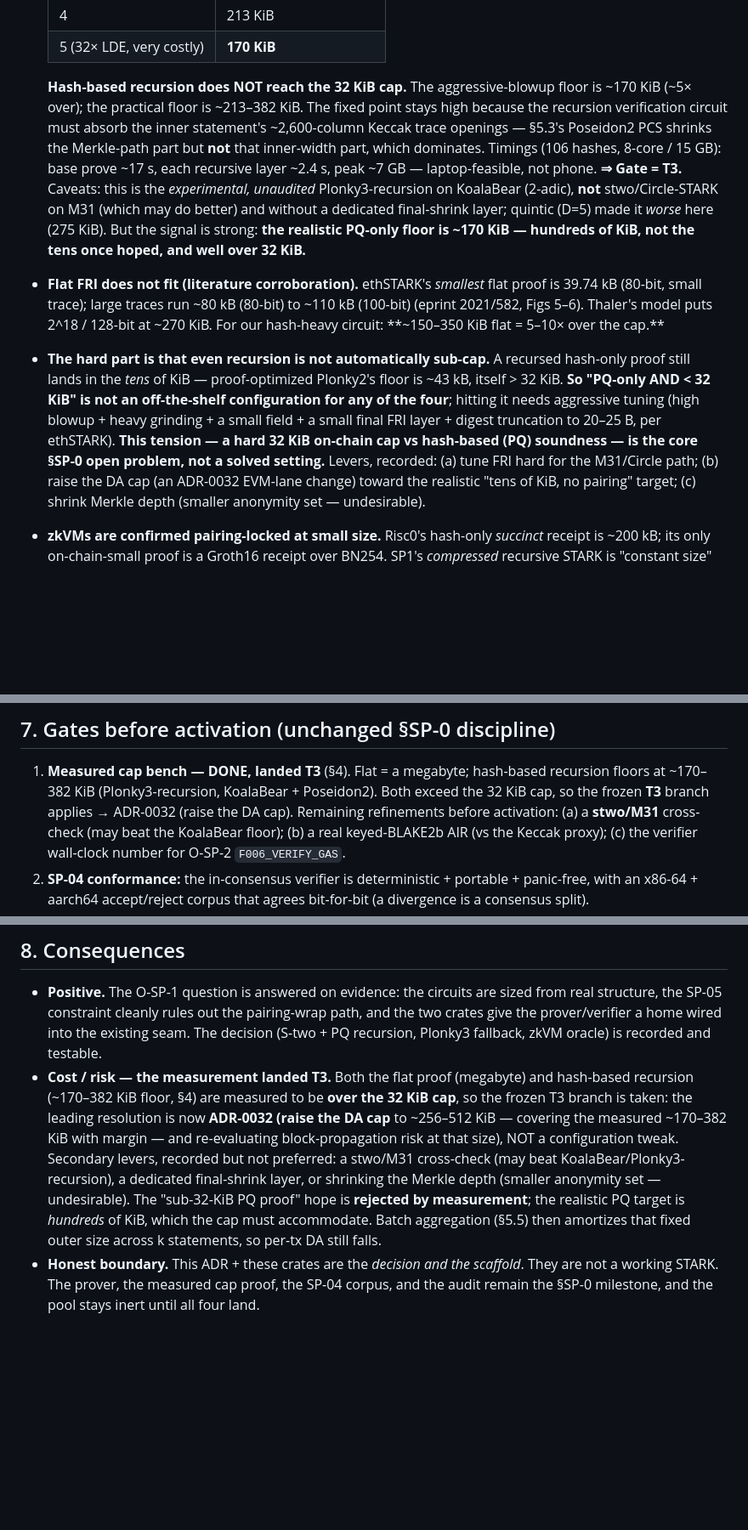
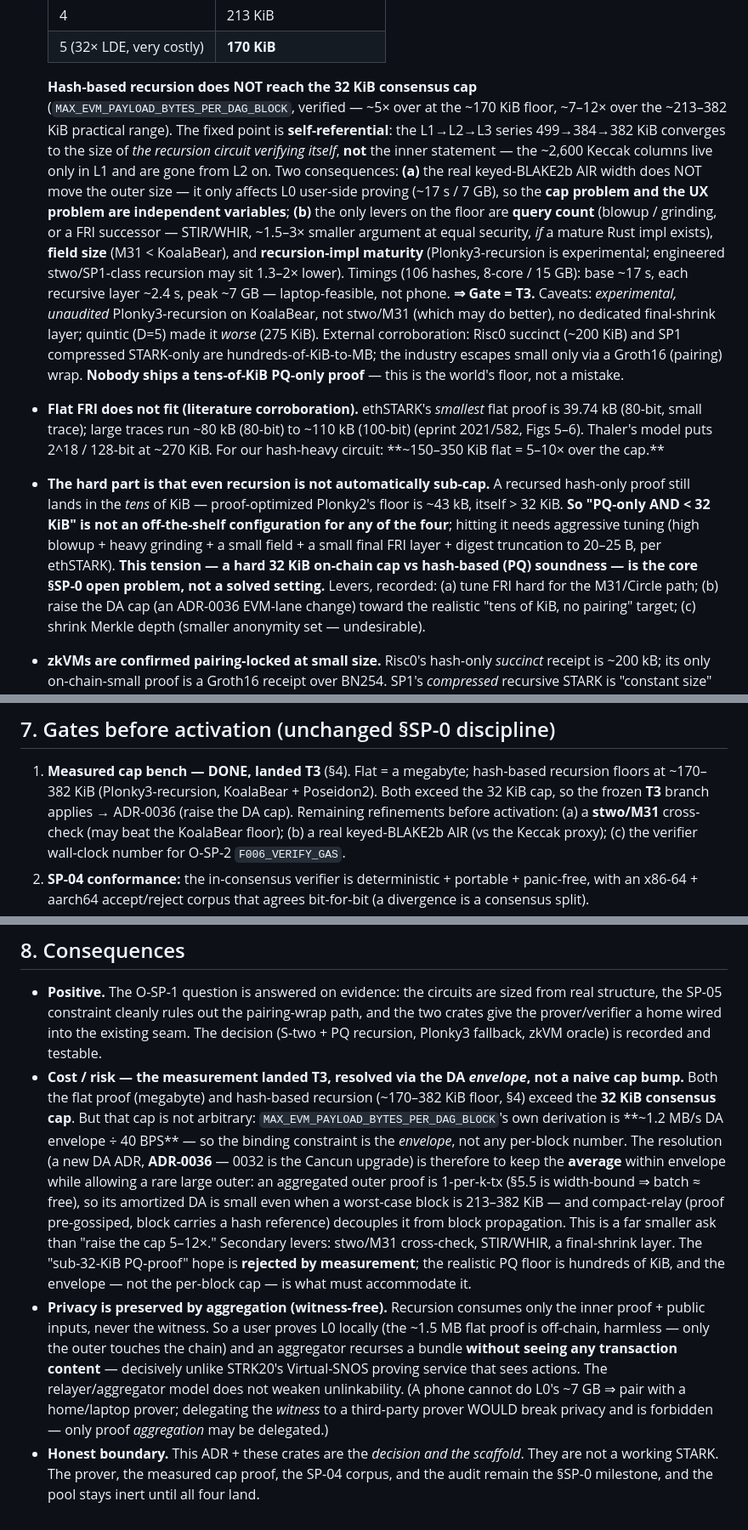
Before and after one commit to MISAKA-BTC/MisakaLLM, a Markdown page: docs/adr/0035-mil-shield-stark-backend-selection.md, 3 parts joined by grey strips. Shown at 85% size. Drawn GitHub-style; blank space fills up the shorter version.

```diff
--- a/docs/adr/0035-mil-shield-stark-backend-selection.md
+++ b/docs/adr/0035-mil-shield-stark-backend-selection.md
@@ -112,18 +112,26 @@ the sizing and, critically, sharpen the honest boundary:
   | 4 | 213 KiB |
   | 5 (32× LDE, very costly) | **170 KiB** |
 
-  **Hash-based recursion does NOT reach the 32 KiB cap.** The aggressive-blowup
-  floor is ~170 KiB (~5× over); the practical floor is ~213–382 KiB. The fixed point
-  stays high because the recursion verification circuit must absorb the inner
-  statement's ~2,600-column Keccak trace openings — §5.3's Poseidon2 PCS shrinks the
-  Merkle-path part but **not** that inner-width part, which dominates. Timings (106
-  hashes, 8-core / 15 GB): base prove ~17 s, each recursive layer ~2.4 s, peak ~7 GB
-  — laptop-feasible, not phone. **⇒ Gate = T3.** Caveats: this is the *experimental,
-  unaudited* Plonky3-recursion on KoalaBear (2-adic), **not** stwo/Circle-STARK on
-  M31 (which may do better) and without a dedicated final-shrink layer; quintic
-  (D=5) made it *worse* here (275 KiB). But the signal is strong: **the realistic
-  PQ-only floor is ~170 KiB — hundreds of KiB, not the tens once hoped, and well
-  over 32 KiB.**
+  **Hash-based recursion does NOT reach the 32 KiB consensus cap**
+  (`MAX_EVM_PAYLOAD_BYTES_PER_DAG_BLOCK`, verified — ~5× over at the ~170 KiB floor,
+  ~7–12× over the ~213–382 KiB practical range). The fixed point is
+  **self-referential**: the L1→L2→L3 series 499→384→382 KiB converges to the size of
+  *the recursion circuit verifying itself*, **not** the inner statement — the ~2,600
+  Keccak columns live only in L1 and are gone from L2 on. Two consequences: **(a)** the
+  real keyed-BLAKE2b AIR width does NOT move the outer size — it only affects L0
+  user-side proving (~17 s / 7 GB), so the **cap problem and the UX problem are
+  independent variables**; **(b)** the only levers on the floor are **query count**
+  (blowup / grinding, or a FRI successor — STIR/WHIR, ~1.5–3× smaller argument at
+  equal security, *if* a mature Rust impl exists), **field size** (M31 < KoalaBear),
+  and **recursion-impl maturity** (Plonky3-recursion is experimental; engineered
+  stwo/SP1-class recursion may sit 1.3–2× lower). Timings (106 hashes, 8-core /
+  15 GB): base ~17 s, each recursive layer ~2.4 s, peak ~7 GB — laptop-feasible, not
+  phone. **⇒ Gate = T3.** Caveats: *experimental, unaudited* Plonky3-recursion on
+  KoalaBear, not stwo/M31 (which may do better), no dedicated final-shrink layer;
+  quintic (D=5) made it *worse* (275 KiB). External corroboration: Risc0 succinct
+  (~200 KiB) and SP1 compressed STARK-only are hundreds-of-KiB-to-MB; the industry
+  escapes small only via a Groth16 (pairing) wrap. **Nobody ships a tens-of-KiB
+  PQ-only proof** — this is the world's floor, not a mistake.
 - **Flat FRI does not fit (literature corroboration).** ethSTARK's *smallest* flat proof is 39.74 kB (80-bit,
   small trace); large traces run ~80 kB (80-bit) to ~110 kB (100-bit)
   (eprint 2021/582, Figs 5–6). Thaler's model puts 2^18 / 128-bit at ~270 KiB.
@@ -136,7 +144,7 @@ the sizing and, critically, sharpen the honest boundary:
   truncation to 20–25 B, per ethSTARK). **This tension — a hard 32 KiB on-chain cap
   vs hash-based (PQ) soundness — is the core §SP-0 open problem, not a solved
   setting.** Levers, recorded: (a) tune FRI hard for the M31/Circle path; (b) raise
-  the DA cap (an ADR-0032 EVM-lane change) toward the realistic "tens of KiB, no
+  the DA cap (an ADR-0036 EVM-lane change) toward the realistic "tens of KiB, no
   pairing" target; (c) shrink Merkle depth (smaller anonymity set — undesirable).
 - **zkVMs are confirmed pairing-locked at small size.** Risc0's hash-only *succinct*
   receipt is ~200 kB; its only on-chain-small proof is a Groth16 receipt over BN254.
@@ -226,7 +234,7 @@ Nothing here changes consensus behavior: both crates are inert, the F006 fence i
 
 1. **Measured cap bench — DONE, landed T3** (§4). Flat = a megabyte; hash-based
    recursion floors at ~170–382 KiB (Plonky3-recursion, KoalaBear + Poseidon2). Both
-   exceed the 32 KiB cap, so the frozen **T3** branch applies → ADR-0032 (raise the
+   exceed the 32 KiB cap, so the frozen **T3** branch applies → ADR-0036 (raise the
    DA cap). Remaining refinements before activation: (a) a **stwo/M31** cross-check
    (may beat the KoalaBear floor); (b) a real keyed-BLAKE2b AIR (vs the Keccak
    proxy); (c) the verifier wall-clock number for O-SP-2 `F006_VERIFY_GAS`.
@@ -247,17 +255,28 @@ Nothing here changes consensus behavior: both crates are inert, the F006 fence i
   pairing-wrap path, and the two crates give the prover/verifier a home wired into
   the existing seam. The decision (S-two + PQ recursion, Plonky3 fallback, zkVM
   oracle) is recorded and testable.
-- **Cost / risk — the measurement landed T3.** Both the flat proof (megabyte) and
-  hash-based recursion (~170–382 KiB floor, §4) are measured to be **over the 32 KiB
-  cap**, so the frozen T3 branch is taken: the leading resolution is now **ADR-0032
-  (raise the DA cap** to ~256–512 KiB — covering the measured ~170–382 KiB with
-  margin — and re-evaluating block-propagation risk at that size), NOT a
-  configuration tweak. Secondary levers, recorded but not preferred: a stwo/M31
-  cross-check (may beat KoalaBear/Plonky3-recursion), a dedicated final-shrink
-  layer, or shrinking the Merkle depth (smaller anonymity set — undesirable). The
-  "sub-32-KiB PQ proof" hope is **rejected by measurement**; the realistic PQ target
-  is *hundreds* of KiB, which the cap must accommodate. Batch aggregation (§5.5)
-  then amortizes that fixed outer size across k statements, so per-tx DA still falls.
+- **Cost / risk — the measurement landed T3, resolved via the DA *envelope*, not a
+  naive cap bump.** Both the flat proof (megabyte) and hash-based recursion
+  (~170–382 KiB floor, §4) exceed the **32 KiB consensus cap**. But that cap is not
+  arbitrary: `MAX_EVM_PAYLOAD_BYTES_PER_DAG_BLOCK`'s own derivation is **~1.2 MB/s DA
+  envelope ÷ 40 BPS** — so the binding constraint is the *envelope*, not any per-block
+  number. The resolution (a new DA ADR, **ADR-0036** — 0032 is the Cancun upgrade) is
+  therefore to keep the **average** within envelope while allowing a rare large outer:
+  an aggregated outer proof is 1-per-k-tx (§5.5 is width-bound ⇒ batch ≈ free), so its
+  amortized DA is small even when a worst-case block is 213–382 KiB — and
+  compact-relay (proof pre-gossiped, block carries a hash reference) decouples it from
+  block propagation. This is a far smaller ask than "raise the cap 5–12×." Secondary
+  levers: stwo/M31 cross-check, STIR/WHIR, a final-shrink layer. The "sub-32-KiB
+  PQ-proof" hope is **rejected by measurement**; the realistic PQ floor is hundreds of
+  KiB, and the envelope — not the per-block cap — is what must accommodate it.
+- **Privacy is preserved by aggregation (witness-free).** Recursion consumes only the
+  inner proof + public inputs, never the witness. So a user proves L0 locally (the
+  ~1.5 MB flat proof is off-chain, harmless — only the outer touches the chain) and an
+  aggregator recurses a bundle **without seeing any transaction content** — decisively
+  unlike STRK20's Virtual-SNOS proving service that sees actions. The relayer/aggregator
+  model does not weaken unlinkability. (A phone cannot do L0's ~7 GB ⇒ pair with a
+  home/laptop prover; delegating the *witness* to a third-party prover WOULD break
+  privacy and is forbidden — only proof *aggregation* may be delegated.)
 - **Honest boundary.** This ADR + these crates are the *decision and the scaffold*.
   They are not a working STARK. The prover, the measured cap proof, the SP-04
   corpus, and the audit remain the §SP-0 milestone, and the pool stays inert until
```
Also changed, not shown: docs/adr/0036-shielded-proof-da-envelope.md (added, +117 -0 lines), docs/mil-shield-stark-bench-runbook.md (+16 -9 lines).
